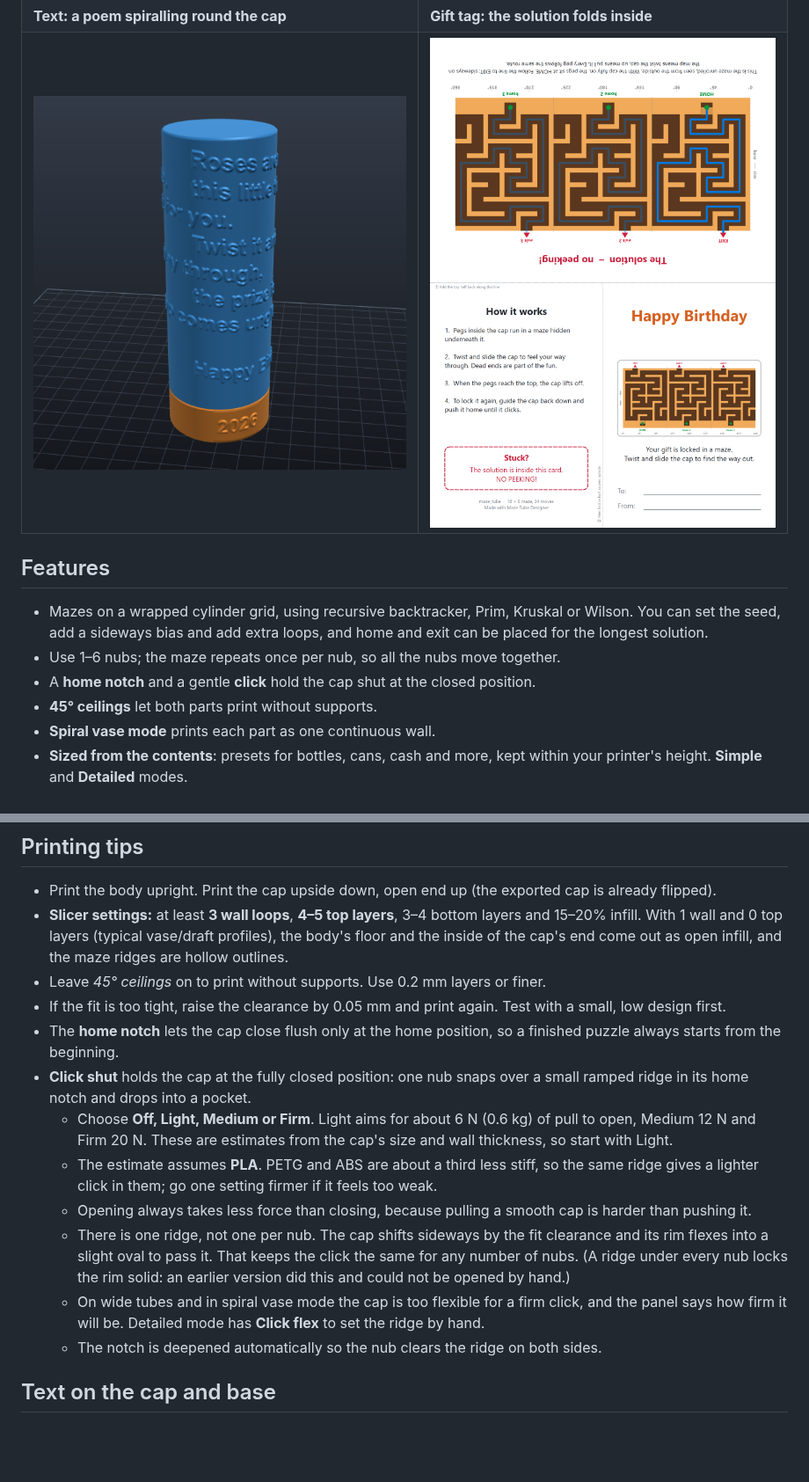
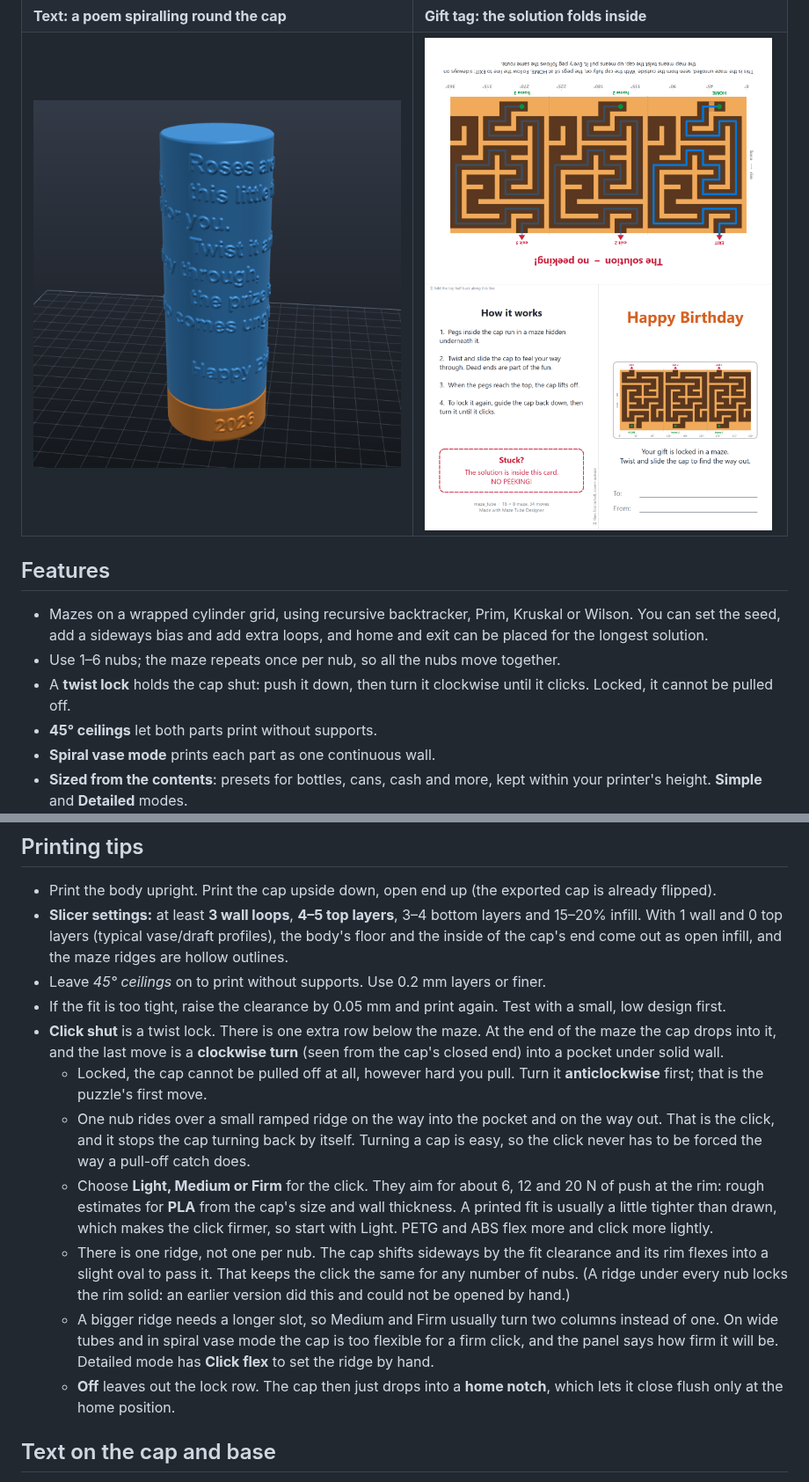
Before and after one commit to RickUsingGitHub/maze-tube-designer, a Markdown page: README.md, 2 parts joined by grey strips. Shown at 88% size. Drawn GitHub-style; pictures changed too: docs/images/gift_tag.png; blank space fills up the shorter version.

```diff
--- a/README.md
+++ b/README.md
@@ -26,7 +26,8 @@ watertight STL files that are already oriented for printing.
   the seed, add a sideways bias and add extra loops, and home and exit can be placed for the longest
   solution.
 * Use 1–6 nubs; the maze repeats once per nub, so all the nubs move together.
-* A **home notch** and a gentle **click** hold the cap shut at the closed position.
+* A **twist lock** holds the cap shut: push it down, then turn it clockwise until it clicks.
+  Locked, it cannot be pulled off.
 * **45° ceilings** let both parts print without supports.
 * **Spiral vase mode** prints each part as one continuous wall.
 * **Sized from the contents**: presets for bottles, cans, cash and more, kept within your printer's
@@ -125,21 +126,26 @@ never touch the body.
   cap's end come out as open infill, and the maze ridges are hollow outlines.
 * Leave *45° ceilings* on to print without supports. Use 0.2 mm layers or finer.
 * If the fit is too tight, raise the clearance by 0.05 mm and print again. Test with a small, low design first.
-* The **home notch** lets the cap close flush only at the home position, so a finished puzzle always
-  starts from the beginning.
-* **Click shut** holds the cap at the fully closed position: one nub snaps over a small ramped ridge
-  in its home notch and drops into a pocket.
-  * Choose **Off, Light, Medium or Firm**. Light aims for about 6 N (0.6 kg) of pull to open, Medium
-    12 N and Firm 20 N. These are estimates from the cap's size and wall thickness, so start with Light.
-  * The estimate assumes **PLA**. PETG and ABS are about a third less stiff, so the same ridge gives
-    a lighter click in them; go one setting firmer if it feels too weak.
-  * Opening always takes less force than closing, because pulling a smooth cap is harder than pushing it.
+* **Click shut** is a twist lock. There is one extra row below the maze. At the end of the maze the
+  cap drops into it, and the last move is a **clockwise turn** (seen from the cap's closed end) into
+  a pocket under solid wall.
+  * Locked, the cap cannot be pulled off at all, however hard you pull. Turn it **anticlockwise**
+    first; that is the puzzle's first move.
+  * One nub rides over a small ramped ridge on the way into the pocket and on the way out. That is
+    the click, and it stops the cap turning back by itself. Turning a cap is easy, so the click
+    never has to be forced the way a pull-off catch does.
+  * Choose **Light, Medium or Firm** for the click. They aim for about 6, 12 and 20 N of push at the
+    rim: rough estimates for **PLA** from the cap's size and wall thickness. A printed fit is usually
+    a little tighter than drawn, which makes the click firmer, so start with Light. PETG and ABS flex
+    more and click more lightly.
   * There is one ridge, not one per nub. The cap shifts sideways by the fit clearance and its rim flexes
     into a slight oval to pass it. That keeps the click the same for any number of nubs. (A ridge under
     every nub locks the rim solid: an earlier version did this and could not be opened by hand.)
-  * On wide tubes and in spiral vase mode the cap is too flexible for a firm click, and the panel says
-    how firm it will be. Detailed mode has **Click flex** to set the ridge by hand.
-  * The notch is deepened automatically so the nub clears the ridge on both sides.
+  * A bigger ridge needs a longer slot, so Medium and Firm usually turn two columns instead of one.
+    On wide tubes and in spiral vase mode the cap is too flexible for a firm click, and the panel
+    says how firm it will be. Detailed mode has **Click flex** to set the ridge by hand.
+  * **Off** leaves out the lock row. The cap then just drops into a **home notch**, which lets it
+    close flush only at the home position.
 
 ## Text on the cap and base
 
```
Also changed, not shown: other parts of README.md (+2 -2 lines), docs/images/home_detent.png, docs/images/main_window.png, docs/images/maze_map.png, docs/images/solution_animation.png, 6 other files.
